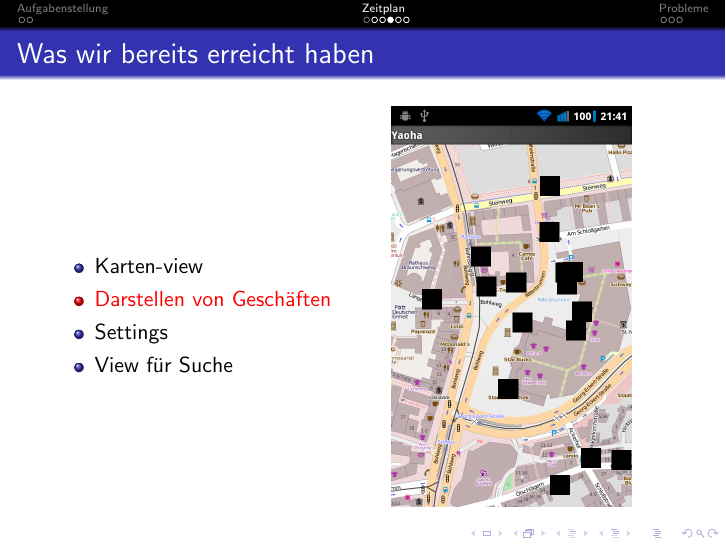
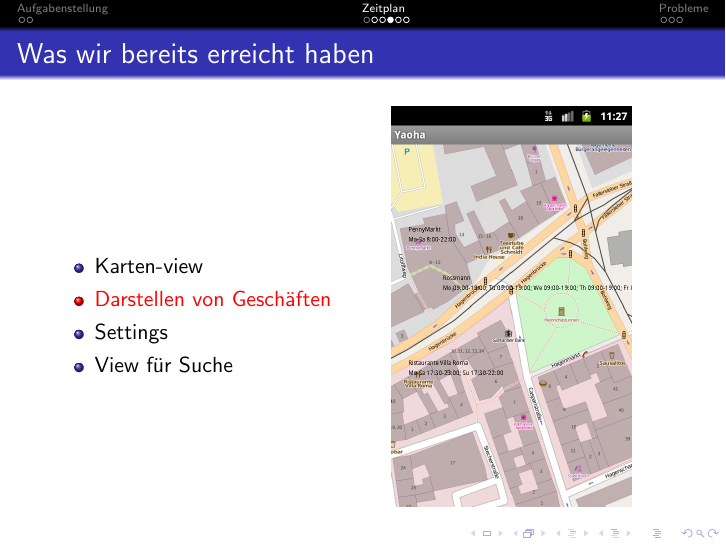
Before and after one commit to hellfyre/Yet-Another-Opening-Hours-App, LaTeX slides (review1/review1.tex): page 8 of 13. Compiled offline with pdfLaTeX.

Commit message:
use screenshot with text in presentation

```diff
--- a/review1/review1.tex
+++ b/review1/review1.tex
@@ -83,7 +83,7 @@
     \item View für Suche
     \end{itemize}
   \column{5cm}
-    \includegraphics[scale=0.25]{map_shops2.png}
+    \includegraphics[scale=0.25]{map_shops3.png}
   \end{columns}
 \end{frame}
 
```
